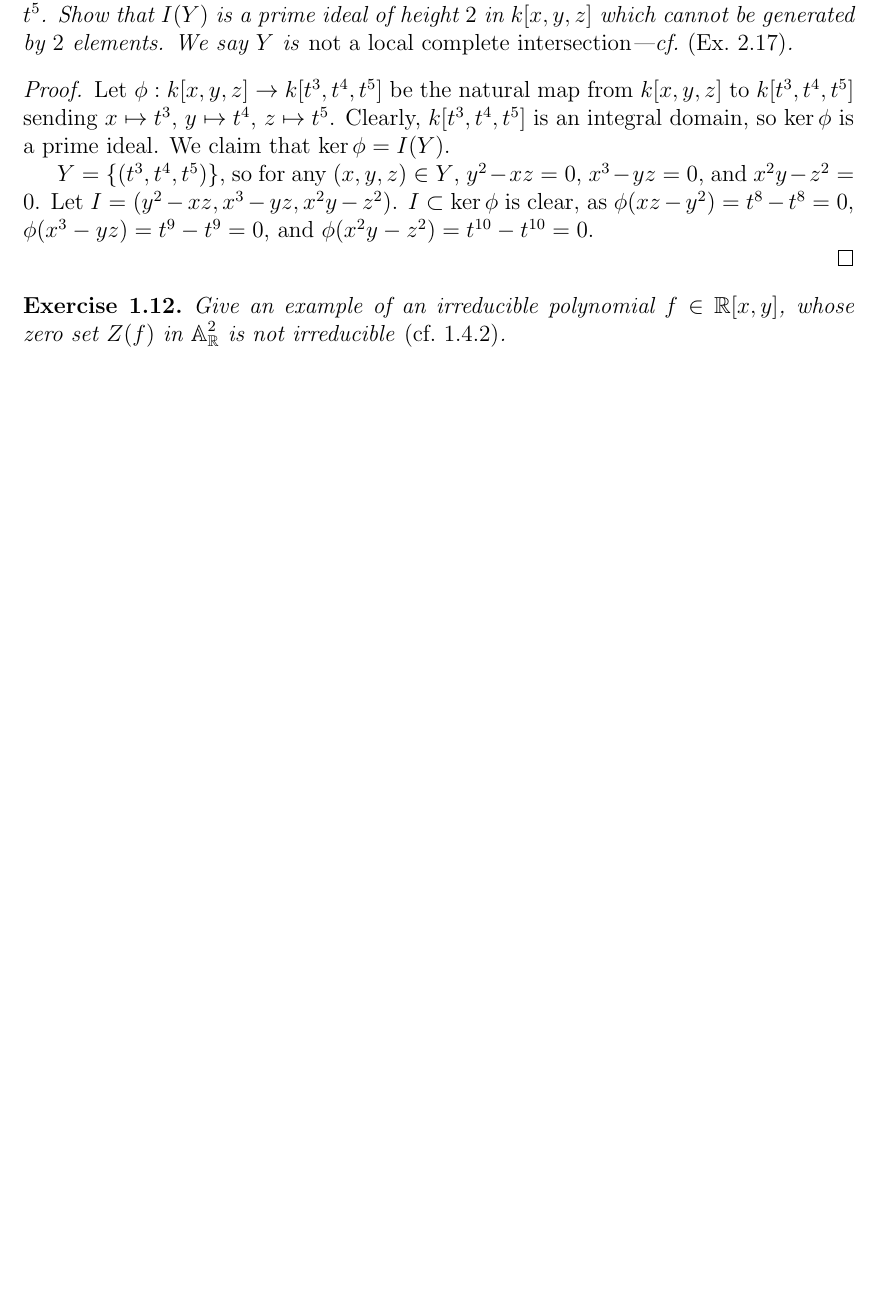
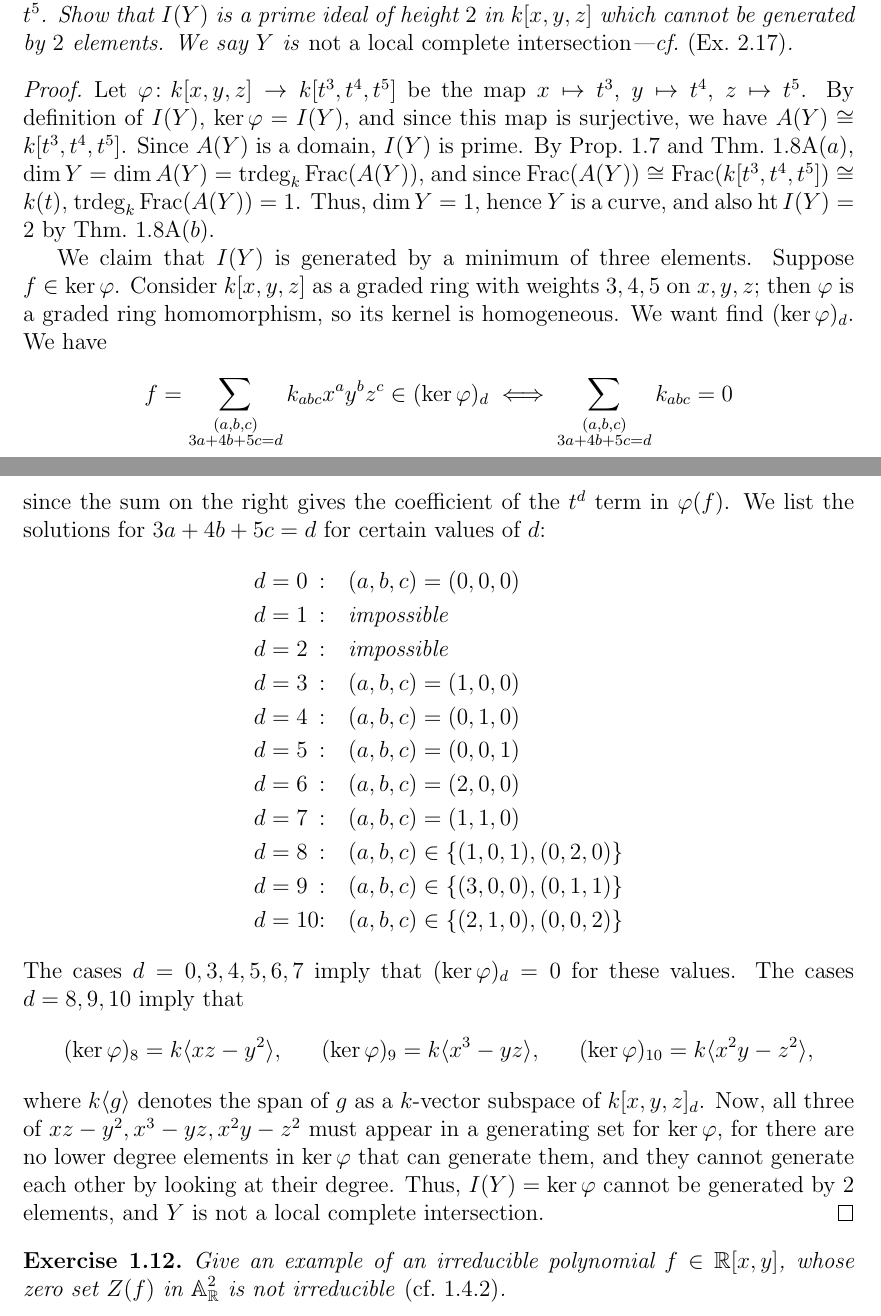
Before and after one commit to awasthi/math-solutions, a LaTeX document (Hartshorne/I Varieties/1 Affine Varieties/I.1 Affine Varieties.tex): part of page 8 of 9 before the commit and two parts of pages 8 and 9 of 10 after it, the two joined at a grey line, cut so that both start at the same text, the shorter picture padded with empty space. Compiled offline with pdfLaTeX.

Commit message:
Exercise 1.11

```diff
--- a/Hartshorne/I Varieties/1 Affine Varieties/I.1 Affine Varieties.tex
+++ b/Hartshorne/I Varieties/1 Affine Varieties/I.1 Affine Varieties.tex
@@ -94,7 +94,7 @@
 \DeclareMathOperator{\dv}{div}
 \DeclareMathOperator{\Gr}{Gr}
 \DeclareMathOperator{\pr}{pr}
-\DeclareMathOperator{\trd}{tr.d.}
+\DeclareMathOperator{\trdeg}{trdeg}
 \DeclareMathOperator{\rank}{rank}
 \DeclareMathOperator{\codim}{codim}
 \DeclareMathOperator{\sgn}{sgn}
@@ -618,11 +618,56 @@
   intersection}---cf.~\emph{(Ex.~$2.17$)}.
 \end{problem}
 \begin{proof}
-
-Let $\phi: k[x,y,z] \to k[t^3, t^4, t^5]$ be the natural map from $k[x,y,z]$ to $k[t^3, t^4, t^5]$ sending $x \mapsto t^3$, $y \mapsto t^4$, $z \mapsto t^5$. Clearly, $k[t^3,t^4,t^5]$ is an integral domain, so $\ker \phi$ is a prime ideal. We claim that $\ker \phi = I(Y)$.
-
-$Y = \{(t^3, t^4, t^5)\}$, so for any $(x,y,z) \in Y$, $y^2-xz =0$, $x^3-yz =0$, and $x^2y-z^2 = 0$. Let $I = (y^2-xz, x^3-yz, x^2y-z^2)$. $I \subset \ker \phi$ is clear, as $\phi(xz-y^2) = t^8-t^8 = 0$, $\phi(x^3-yz) = t^9 -t^9 = 0$, and $\phi(x^2y - z^2) = t^{10}-t^{10} = 0$.
-
+  Let $\varphi\colon k[x,y,z] \to k[t^3,t^4,t^5]$ be the map $x \mapsto t^3$, $y
+  \mapsto t^4$, $z \mapsto t^5$.
+  By definition of $I(Y)$, $\ker\varphi = I(Y)$, and since this map is
+  surjective, we have $A(Y) \cong k[t^3,t^4,t^5]$.
+  Since $A(Y)$ is a domain, $I(Y)$ is prime.
+  By Prop.~1.7 and Thm.~1.8A$(a)$, $\dim Y = \dim A(Y) = \trdeg_k \Frac(A(Y))$,
+  and since $\Frac(A(Y)) \cong \Frac(k[t^3,t^4,t^5]) \cong k(t)$,
+  $\trdeg_k \Frac(A(Y)) = 1$.
+  Thus, $\dim Y = 1$, hence $Y$ is a curve, and also $\Ht I(Y) = 2$ by
+  Thm.~1.8A$(b)$.
+  \par We claim that $I(Y)$ is generated by a minimum of three elements.
+  Suppose $f \in \ker\varphi$.
+  Consider $k[x,y,z]$ as a graded ring with weights $3,4,5$ on $x,y,z$; then
+  $\varphi$ is a graded ring homomorphism, so its kernel is homogeneous.
+  We want find $(\ker\varphi)_{d}$.
+  We have
+  \begin{equation*}
+    f = \sum_{\substack{(a,b,c)\\3a+4b+5c=d}} k_{abc}x^ay^bz^c \in
+    (\ker\varphi)_d \iff \sum_{\substack{(a,b,c)\\3a+4b+5c=d}} k_{abc} = 0
+  \end{equation*}
+  since the sum on the right gives the coefficient of the $t^d$ term in
+  $\varphi(f)$.
+  We list the solutions for $3a+4b+5c=d$ for certain values of $d$:
+  \begin{alignat*}{10}
+    d &= 0&:& \quad (a,b,c) = (0,0,0)\\
+    d &= 1&:& \quad \text{\it impossible}\\
+    d &= 2&:& \quad \text{\it impossible}\\
+    d &= 3&:& \quad (a,b,c) = (1,0,0)\\
+    d &= 4&:& \quad (a,b,c) = (0,1,0)\\
+    d &= 5&:& \quad (a,b,c) = (0,0,1)\\
+    d &= 6&:& \quad (a,b,c) = (2,0,0)\\
+    d &= 7&:& \quad (a,b,c) = (1,1,0)\\
+    d &= 8&:& \quad (a,b,c) \in \{(1,0,1),(0,2,0)\}\\
+    d &= 9&:& \quad (a,b,c) \in \{(3,0,0),(0,1,1)\}\\
+    d &= 10&:& \quad (a,b,c) \in \{(2,1,0),(0,0,2)\}
+  \end{alignat*}
+  The cases $d=0,3,4,5,6,7$ imply that $(\ker \varphi)_d = 0$ for these values.
+  The cases $d=8,9,10$ imply that
+  \begin{align*}
+    (\ker\varphi)_8 &= k\langle xz-y^2 \rangle, & (\ker\varphi)_9 &= k\langle
+    x^3-yz \rangle, & (\ker\varphi)_{10} &= k\langle x^2y-z^2 \rangle,
+  \end{align*}
+  where $k\langle g \rangle$ denotes the span of $g$ as a $k$-vector subspace of
+  $k[x,y,z]_d$.
+  Now, all three of $xz-y^2,x^3-yz,x^2y - z^2$ must appear in a generating set for
+  $\ker\varphi$, for there are no lower degree elements in $\ker\varphi$ that
+  can generate them, and they cannot generate each other by looking at their
+  degree.
+  Thus, $I(Y) = \ker\varphi$ cannot be generated by $2$ elements, and $Y$ is not
+  a local complete intersection.
 \end{proof}
 
 \begin{problem}
```
